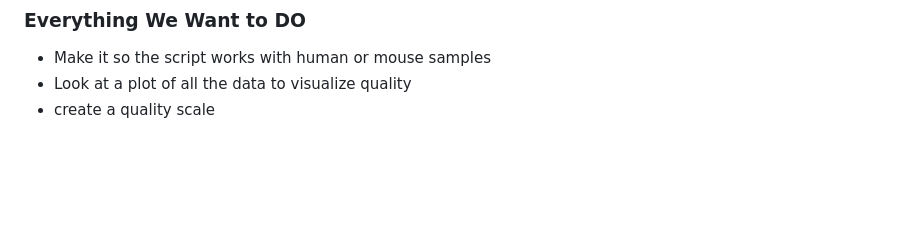
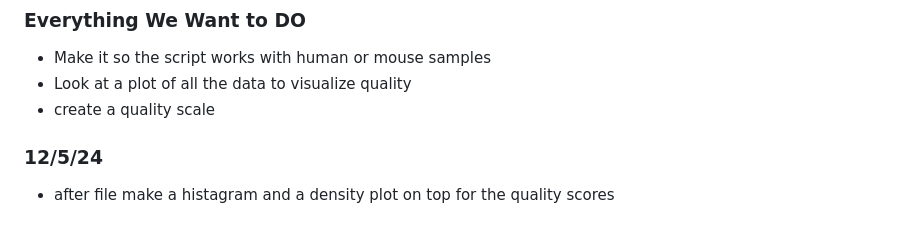
Before and after one commit to harrisonoakess/Piccolo_Research_Lab, a Markdown page: README.md, the part around the change. Drawn GitHub-style; blank space fills up the shorter version.

```diff
--- a/README.md
+++ b/README.md
@@ -108,3 +108,7 @@ arrayQualityMetrics
 - Make it so the script works with human or mouse samples
 - Look at a plot of all the data to visualize quality
 - create a quality scale
+
+
+### 12/5/24 ###
+- after file make a histagram and a density plot on top for the quality scores
```
